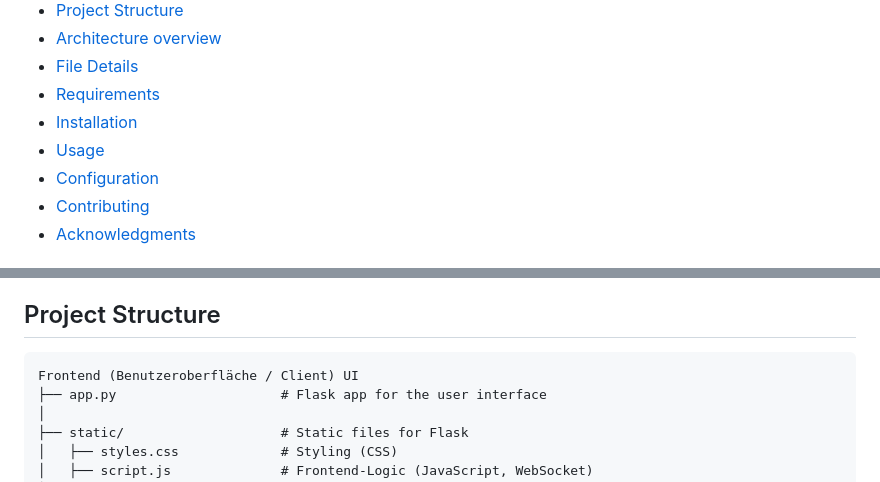
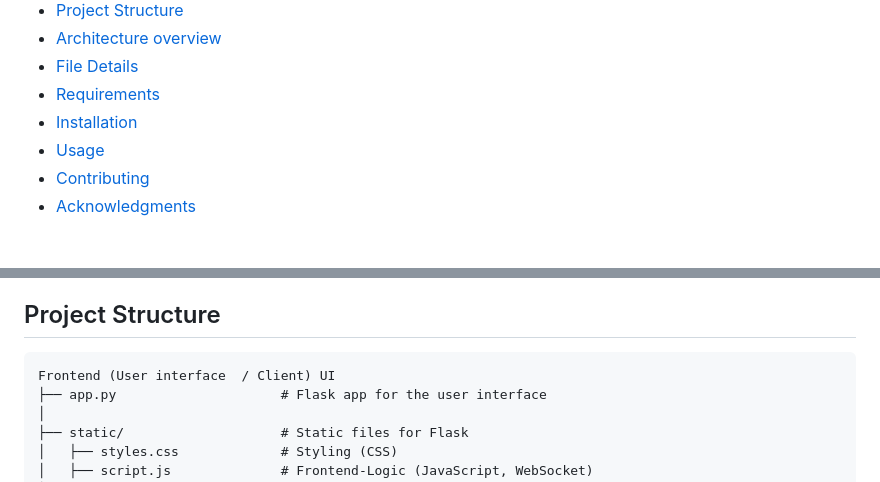
Before and after one commit to JanW42/AI_Project_Full_Stack, a Markdown page: README.md, 2 parts joined by grey strips. Rendered like a GitHub page.

````diff
--- a/README.md
+++ b/README.md
@@ -15,7 +15,6 @@ AI Voice Assistant Alessa. Project at the FH Münster with Dr. Rasch in Prescrip
 - [Requirements](#requirements)
 - [Installation](#installation)
 - [Usage](#usage)
-- [Configuration](#configuration)
 - [Contributing](#contributing)
 - [Acknowledgments](#acknowledgments)
 
@@ -39,7 +38,7 @@ AI Voice Assistant Alessa. Project at the FH Münster with Dr. Rasch in Prescrip
 ## Project Structure
 
 ```plaintext
-Frontend (Benutzeroberfläche / Client) UI
+Frontend (User interface  / Client) UI
 ├── app.py                     # Flask app for the user interface
 │
 ├── static/                    # Static files for Flask
````
Also changed, not shown: other parts of README.md (+2 -2 lines).
